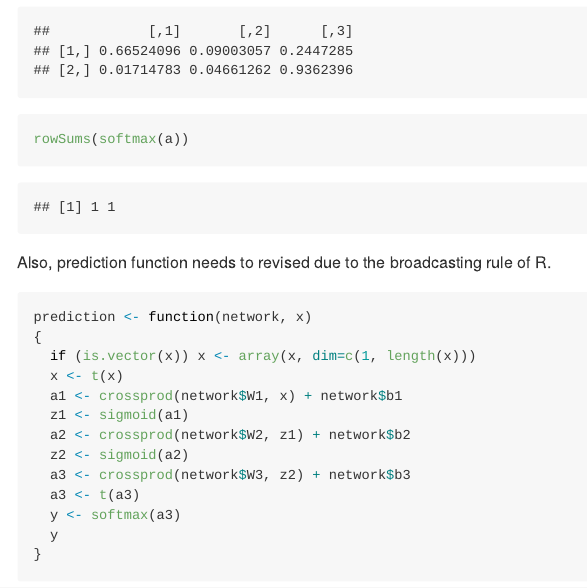
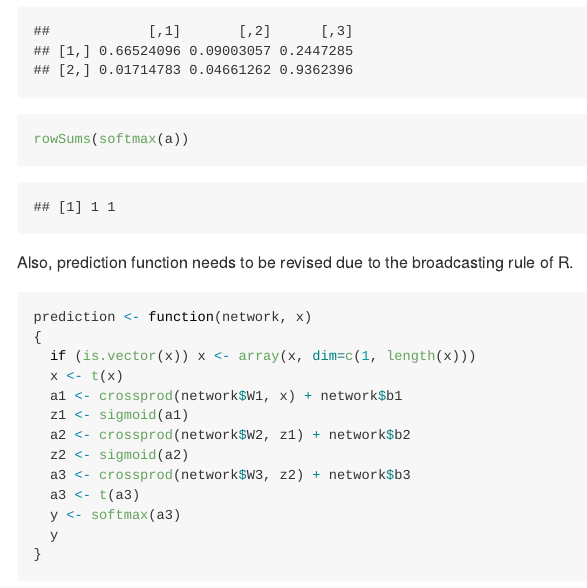
Before and after one commit to kota7/zerokarar, an R Markdown document (docs/ch03.Rmd): the page in a window 1100 px wide, from 9320 px down. The pictures show the output file docs/ch03.md that the author committed with the source, drawn offline in the style of GitHub.

Commit message:
typo fixed

````diff
--- a/docs/ch03.Rmd
+++ b/docs/ch03.Rmd
@@ -297,7 +297,7 @@ softmax(a)
 rowSums(softmax(a))
 ```
 
-Also, prediction function needs to revised due to the broadcasting rule of R.
+Also, prediction function needs to be revised due to the broadcasting rule of R.
 ```{r}
 prediction <- function(network, x)
 {
````
Also changed, not shown: docs/ch03.md, 2 other files.
